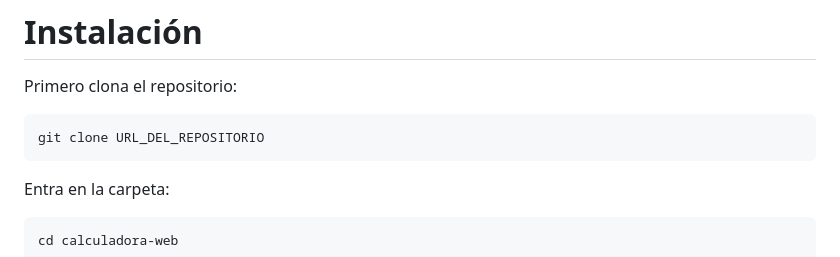
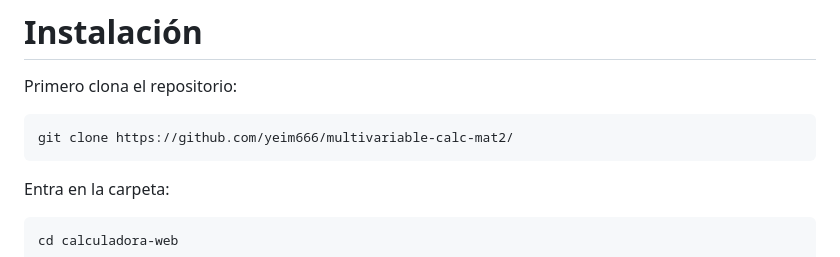
Before and after one commit to yeim666/multivariable-calc-mat2, a Markdown page: README.md, the part around the change. GitHub-like rendering.

Commit message:
Update repository clone URL in README

````diff
--- a/README.md
+++ b/README.md
@@ -45,7 +45,7 @@ python3 --version
 Primero clona el repositorio:
 
 ```bash
-git clone URL_DEL_REPOSITORIO
+git clone https://github.com/yeim666/multivariable-calc-mat2/
 ```
 
 Entra en la carpeta:
````
